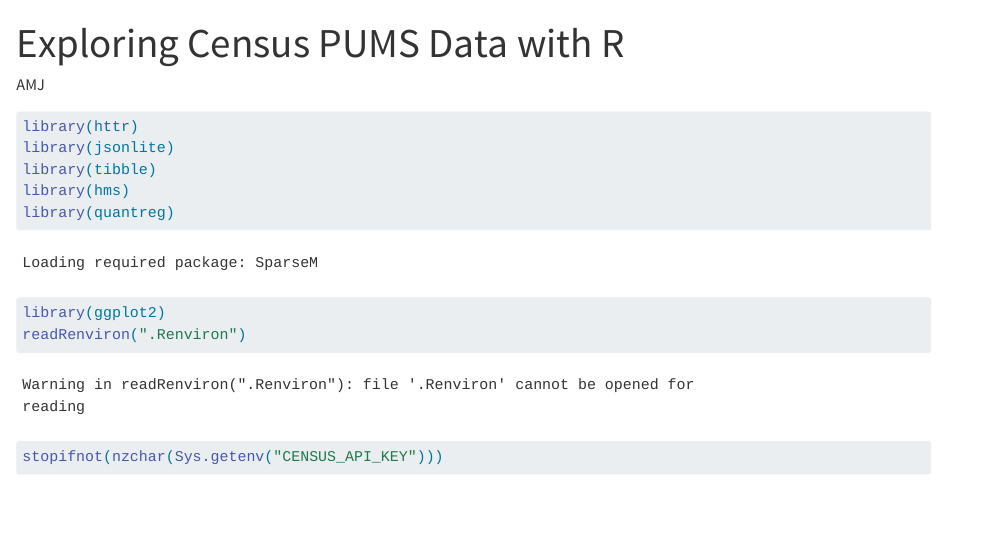
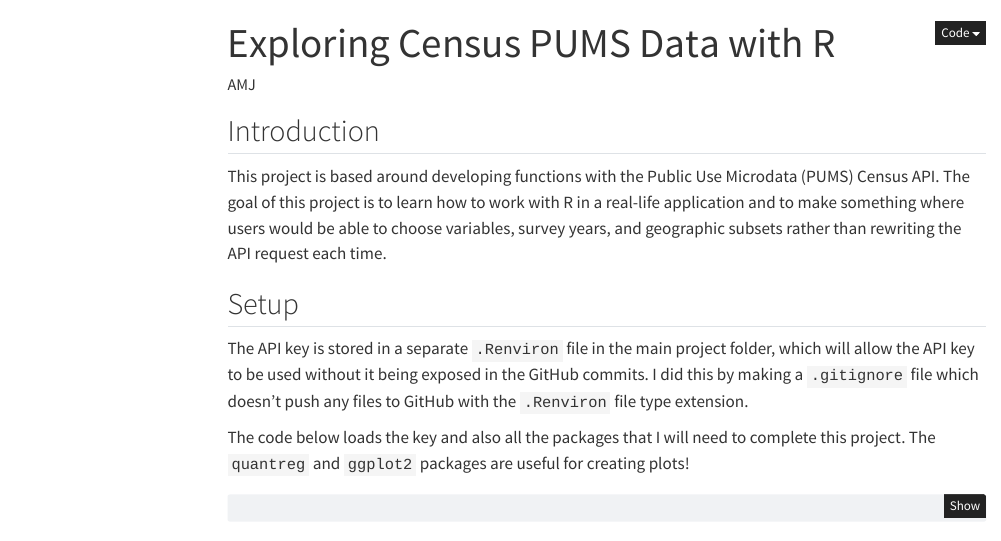
Before and after one commit to amalbiz/ST558_Project1, a Quarto document (Project 1.qmd): the page in a window 1100 px wide, from its top. Rendered offline with R 4.5, knitr and Pandoc in place of Quarto, with nearby package versions; some code elsewhere in the file could not run offline; menus at the side of the page are left out; common packages that the code uses without loading them are loaded.

Commit message:
Adding comments and report

````diff
--- a/Project 1.qmd
+++ b/Project 1.qmd
@@ -3,11 +3,24 @@ title: "Exploring Census PUMS Data with R"
 author: "AMJ"
 format:
   html:
+    toc: true
+    code-fold: true
+    code-tools: true
     theme:
       light: minty
       dark: vapor
 editor: visual
 ---
+
+## Introduction
+
+This project is based around developing functions with the Public Use Microdata (PUMS) Census API. The goal of this project is to learn how to work with R in a real-life application and to make something where users would be able to choose variables, survey years, and geographic subsets rather than rewriting the API request each time.
+
+## Setup
+
+The API key is stored in a separate `.Renviron` file in the main project folder, which will allow the API key to be used without it being exposed in the GitHub commits. I did this by making a `.gitignore` file which doesn't push any files to GitHub with the `.Renviron` file type extension.
+
+The code below loads the key and also all the packages that I will need to complete this project. The `quantreg` and `ggplot2` packages are useful for creating plots!
 
 ```{r}
 library(httr)
````
Also changed, not shown: Project 1.qmd (2 more changed lines).
